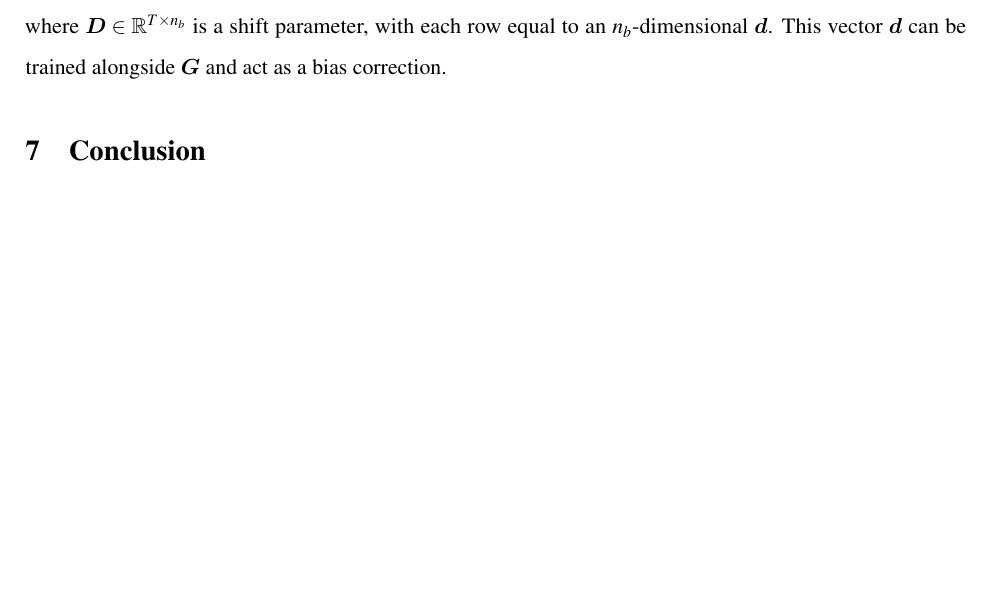
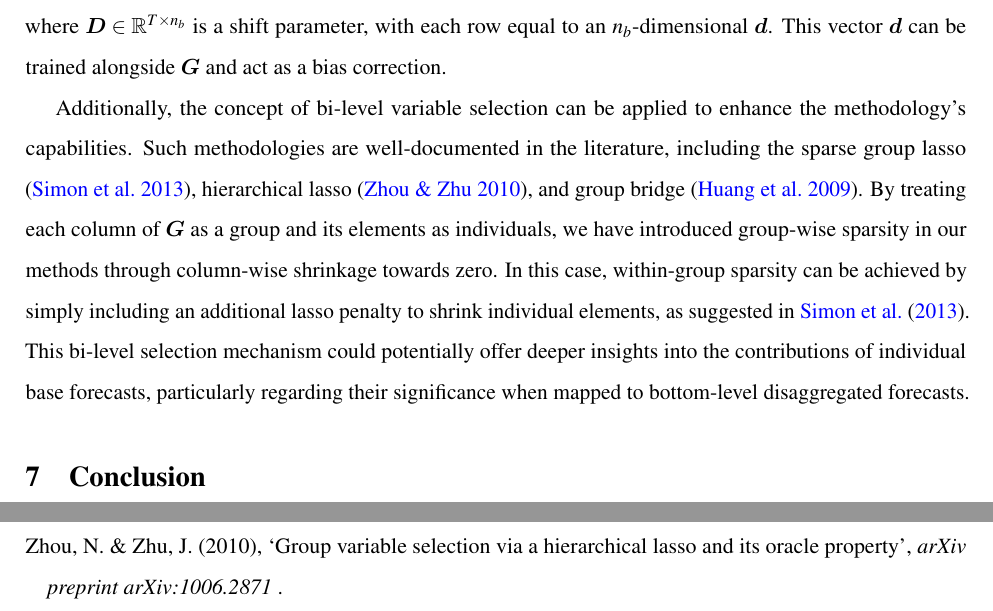
Before and after one commit to xqnwang/hfs, a LaTeX paper (paper/hf_selection.tex): part of page 29 of 37 before the commit and two parts of pages 29 and 33 of 38 after it, the two joined at a grey line, cut so that both start at the same text, the shorter picture padded with empty space. Compiled offline with pdfLaTeX.

Commit message:
Discuss bi‑level selection

```diff
--- a/paper/hf_selection.tex
+++ b/paper/hf_selection.tex
@@ -1982,6 +1982,20 @@ with each row equal to an \(n_b\)-dimensional \(\bm{d}\). This vector
 \(\bm{d}\) can be trained alongside \(\bm{G}\) and act as a bias
 correction.
 
+Additionally, the concept of bi-level variable selection can be applied
+to enhance the methodology's capabilities. Such methodologies are
+well‑documented in the literature, including the sparse group lasso
+\citep{Simon2013-sp}, hierarchical lasso \citep{Zhou2010-vs}, and group
+bridge \citep{Huang2009-vs}. By treating each column of \(\bm{G}\) as a
+group and its elements as individuals, we have introduced group‑wise
+sparsity in our methods through column-wise shrinkage towards zero. In
+this case, within-group sparsity can be achieved by simply including an
+additional lasso penalty to shrink individual elements, as suggested in
+\citet{Simon2013-sp}. This bi-level selection mechanism could
+potentially offer deeper insights into the contributions of individual
+base forecasts, particularly regarding their significance when mapped to
+bottom‑level disaggregated forecasts.
+
 \section{Conclusion}\label{sec-conclusion}
 
 \todo[inline]{Tighten up conclusions.}
```
Also changed, not shown: paper/hf_selection.pdf, 1 other file.
